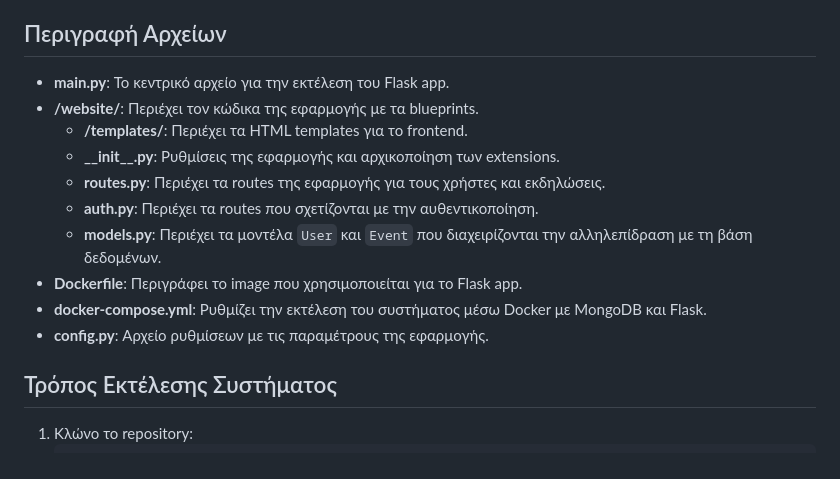
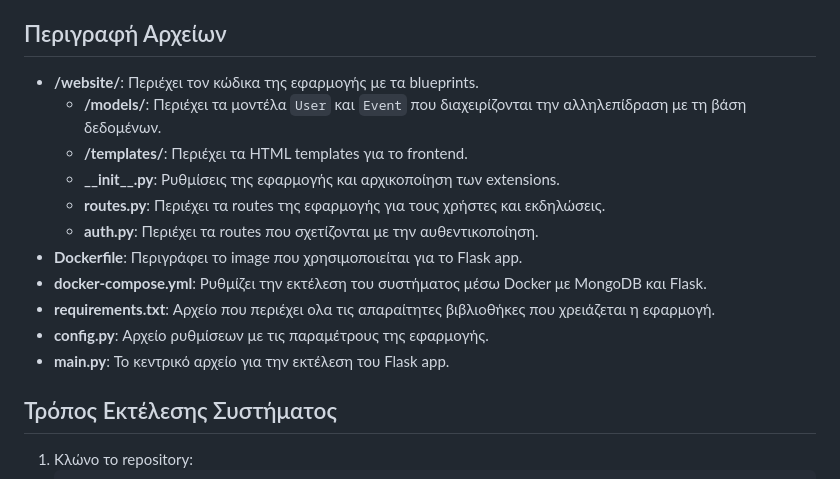
Before and after one commit to arnest-allka/DigiMeet, a Markdown page: README.md, the part around the change. Drawn GitHub-style.

```diff
--- a/README.md
+++ b/README.md
@@ -29,16 +29,17 @@
 
 ## Περιγραφή Αρχείων
 
-- **main.py**: Το κεντρικό αρχείο για την εκτέλεση του Flask app.
 - **/website/**: Περιέχει τον κώδικα της εφαρμογής με τα blueprints.
+  - **/models/**: Περιέχει τα μοντέλα `User` και `Event` που διαχειρίζονται την αλληλεπίδραση με τη βάση δεδομένων.
   - **/templates/**: Περιέχει τα HTML templates για το frontend.
   - **\_\_init\_\_.py**: Ρυθμίσεις της εφαρμογής και αρχικοποίηση των extensions.
   - **routes.py**: Περιέχει τα routes της εφαρμογής για τους χρήστες και εκδηλώσεις.
   - **auth.py**: Περιέχει τα routes που σχετίζονται με την αυθεντικοποίηση.
-  - **models.py**: Περιέχει τα μοντέλα `User` και `Event` που διαχειρίζονται την αλληλεπίδραση με τη βάση δεδομένων.
 - **Dockerfile**: Περιγράφει το image που χρησιμοποιείται για το Flask app.
 - **docker-compose.yml**: Ρυθμίζει την εκτέλεση του συστήματος μέσω Docker με MongoDB και Flask.
+- **requirements.txt**: Αρχείο που περιέχει ολα τις απαραίτητες βιβλιοθήκες που χρειάζεται η εφαρμογή.
 - **config.py**: Αρχείο ρυθμίσεων με τις παραμέτρους της εφαρμογής.
+- **main.py**: Το κεντρικό αρχείο για την εκτέλεση του Flask app.
 
 ## Τρόπος Εκτέλεσης Συστήματος
 
```
